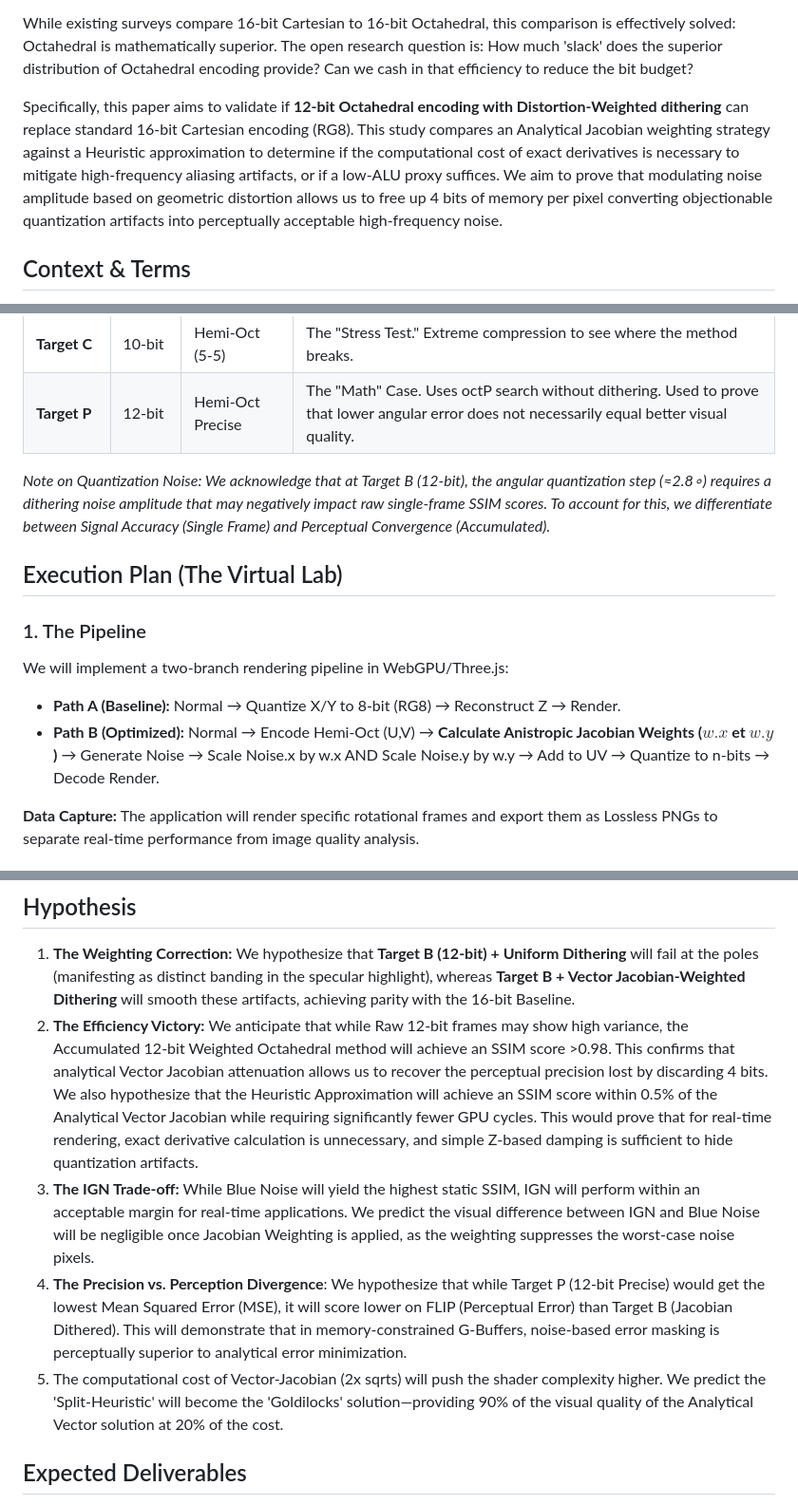
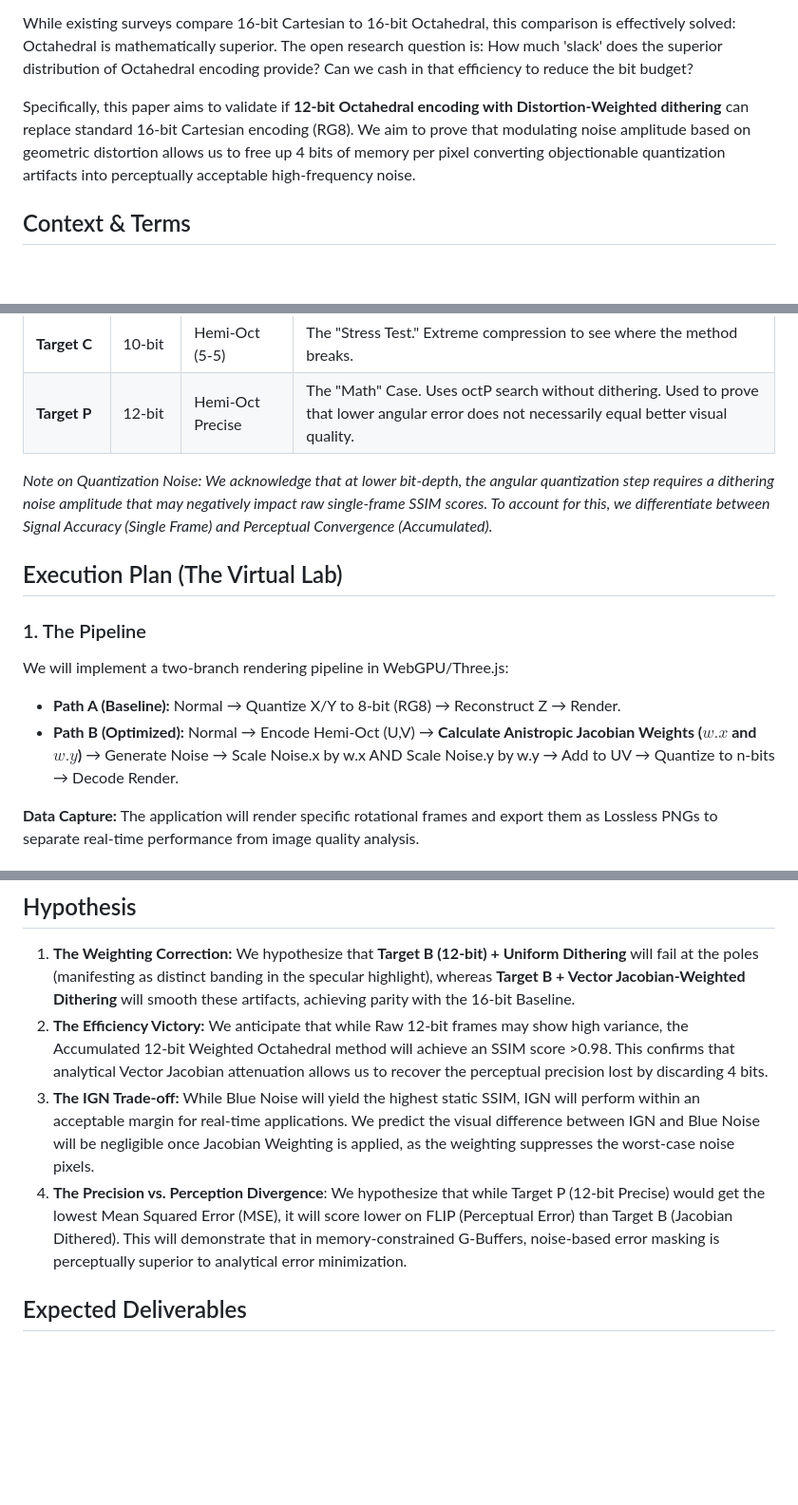
Before and after one commit to Bafy78/dithering-in-octahedral, a Markdown page: project_plan.md, 3 parts joined by grey strips. Shown: that part at 95% size. Rendered like a GitHub page; blank space fills up the shorter version.

Commit message:
drop heuristic for now

```diff
--- a/project_plan.md
+++ b/project_plan.md
@@ -5,7 +5,7 @@ To determine the optimal combination of vector encoding scheme (Cartesian vs. Oc
 
 While existing surveys compare 16-bit Cartesian to 16-bit Octahedral, this comparison is effectively solved: Octahedral is mathematically superior. The open research question is: How much 'slack' does the superior distribution of Octahedral encoding provide? Can we cash in that efficiency to reduce the bit budget?
 
-Specifically, this paper aims to validate if **12-bit Octahedral encoding with Distortion-Weighted dithering** can replace standard 16-bit Cartesian encoding (RG8). This study compares an Analytical Jacobian weighting strategy against a Heuristic approximation to determine if the computational cost of exact derivatives is necessary to mitigate high-frequency aliasing artifacts, or if a low-ALU proxy suffices. We aim to prove that modulating noise amplitude based on geometric distortion allows us to free up 4 bits of memory per pixel converting objectionable quantization artifacts into perceptually acceptable high-frequency noise.
+Specifically, this paper aims to validate if **12-bit Octahedral encoding with Distortion-Weighted dithering** can replace standard 16-bit Cartesian encoding (RG8). We aim to prove that modulating noise amplitude based on geometric distortion allows us to free up 4 bits of memory per pixel converting objectionable quantization artifacts into perceptually acceptable high-frequency noise.
 
 
 ## Context & Terms
@@ -48,7 +47,7 @@ To ensure a fair "apples-to-apples" comparison, we will test against specific ha
 | **Target C** | 10-bit | Hemi-Oct (5-5) | The "Stress Test." Extreme compression to see where the method breaks. |
 | **Target P** | 12-bit | Hemi-Oct Precise | The "Math" Case. Uses octP search without dithering. Used to prove that lower angular error does not necessarily equal better visual quality. |
 
-*Note on Quantization Noise: We acknowledge that at Target B (12-bit), the angular quantization step (≈2.8∘) requires a dithering noise amplitude that may negatively impact raw single-frame SSIM scores. To account for this, we differentiate between Signal Accuracy (Single Frame) and Perceptual Convergence (Accumulated).*
+*Note on Quantization Noise: We acknowledge that at lower bit-depth, the angular quantization step requires a dithering noise amplitude that may negatively impact raw single-frame SSIM scores. To account for this, we differentiate between Signal Accuracy (Single Frame) and Perceptual Convergence (Accumulated).*
 
 
 ## Execution Plan (The Virtual Lab)
@@ -56,7 +55,7 @@ To ensure a fair "apples-to-apples" comparison, we will test against specific ha
 ### 1. The Pipeline
 We will implement a two-branch rendering pipeline in WebGPU/Three.js:
 * **Path A (Baseline):** Normal → Quantize X/Y to 8-bit (RG8) → Reconstruct Z → Render.
-* **Path B (Optimized):** Normal → Encode Hemi-Oct (U,V) → **Calculate Anistropic Jacobian Weights ($w.x$ et $w.y$)** → Generate Noise → Scale Noise.x by w.x AND Scale Noise.y by w.y → Add to UV → Quantize to n-bits → Decode Render.
+* **Path B (Optimized):** Normal → Encode Hemi-Oct (U,V) → **Calculate Anistropic Jacobian Weights ($w.x$ and $w.y$)** → Generate Noise → Scale Noise.x by w.x AND Scale Noise.y by w.y → Add to UV → Quantize to n-bits → Decode Render.
 
 **Data Capture:** The application will render specific rotational frames and export them as Lossless PNGs to separate real-time performance from image quality analysis.
 
@@ -117,10 +108,9 @@ Once the images are exported, we will use Python scripts and CLI tools to genera
 
 ## Hypothesis
 1.  **The Weighting Correction:** We hypothesize that **Target B (12-bit) + Uniform Dithering** will fail at the poles (manifesting as distinct banding in the specular highlight), whereas **Target B + Vector Jacobian-Weighted Dithering** will smooth these artifacts, achieving parity with the 16-bit Baseline.
-2.  **The Efficiency Victory:** We anticipate that while Raw 12-bit frames may show high variance, the Accumulated 12-bit Weighted Octahedral method will achieve an SSIM score >0.98. This confirms that analytical Vector Jacobian attenuation allows us to recover the perceptual precision lost by discarding 4 bits. We also hypothesize that the Heuristic Approximation will achieve an SSIM score within 0.5% of the Analytical Vector Jacobian while requiring significantly fewer GPU cycles. This would prove that for real-time rendering, exact derivative calculation is unnecessary, and simple Z-based damping is sufficient to hide quantization artifacts.
+2.  **The Efficiency Victory:** We anticipate that while Raw 12-bit frames may show high variance, the Accumulated 12-bit Weighted Octahedral method will achieve an SSIM score >0.98. This confirms that analytical Vector Jacobian attenuation allows us to recover the perceptual precision lost by discarding 4 bits.
 3.  **The IGN Trade-off:** While Blue Noise will yield the highest static SSIM, IGN will perform within an acceptable margin for real-time applications. We predict the visual difference between IGN and Blue Noise will be negligible once Jacobian Weighting is applied, as the weighting suppresses the worst-case noise pixels.
 4. **The Precision vs. Perception Divergence**: We hypothesize that while Target P (12-bit Precise) would get the lowest Mean Squared Error (MSE), it will score lower on FLIP (Perceptual Error) than Target B (Jacobian Dithered). This will demonstrate that in memory-constrained G-Buffers, noise-based error masking is perceptually superior to analytical error minimization.
-5. The computational cost of Vector-Jacobian (2x sqrts) will push the shader complexity higher. We predict the 'Split-Heuristic' will become the 'Goldilocks' solution—providing 90% of the visual quality of the Analytical Vector solution at 20% of the cost.
 
 ## Expected Deliverables
 1.  **Efficiency Curve:** A graph plotting Bit-Depth (X-axis) vs. SSIM Score (Y-axis).
```
Also changed, not shown: other parts of project_plan.md (+0 -9 lines), assumptions.md (+0 -8 lines).
